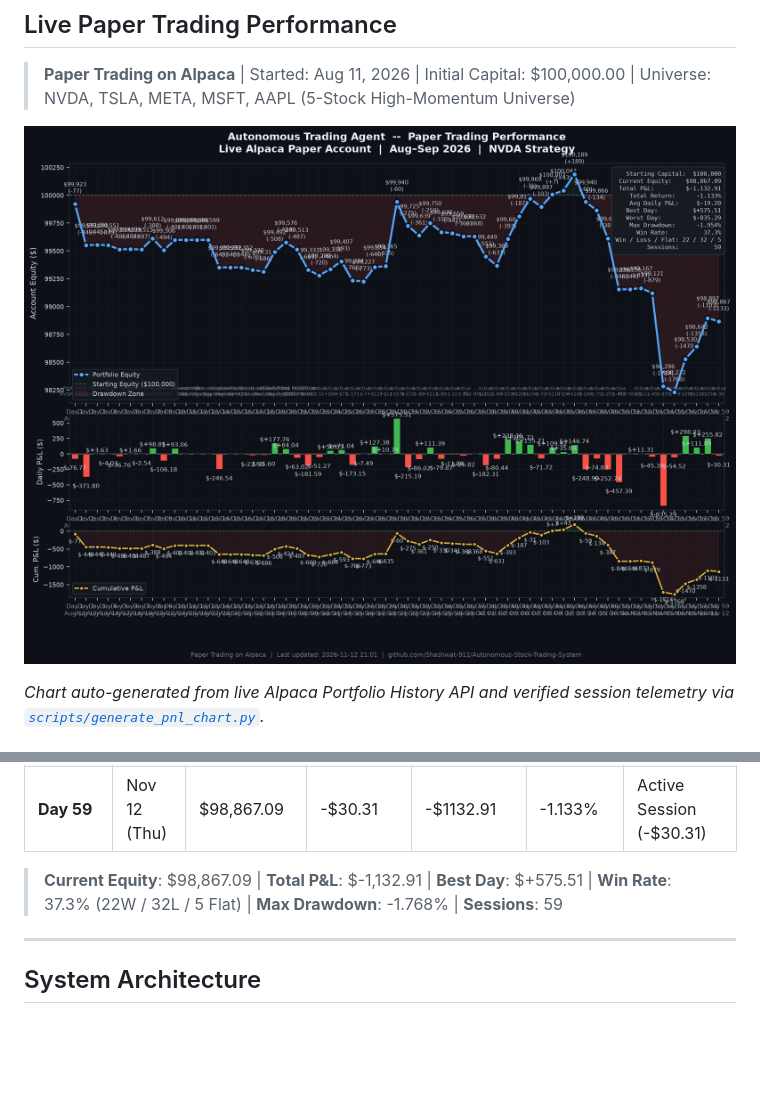
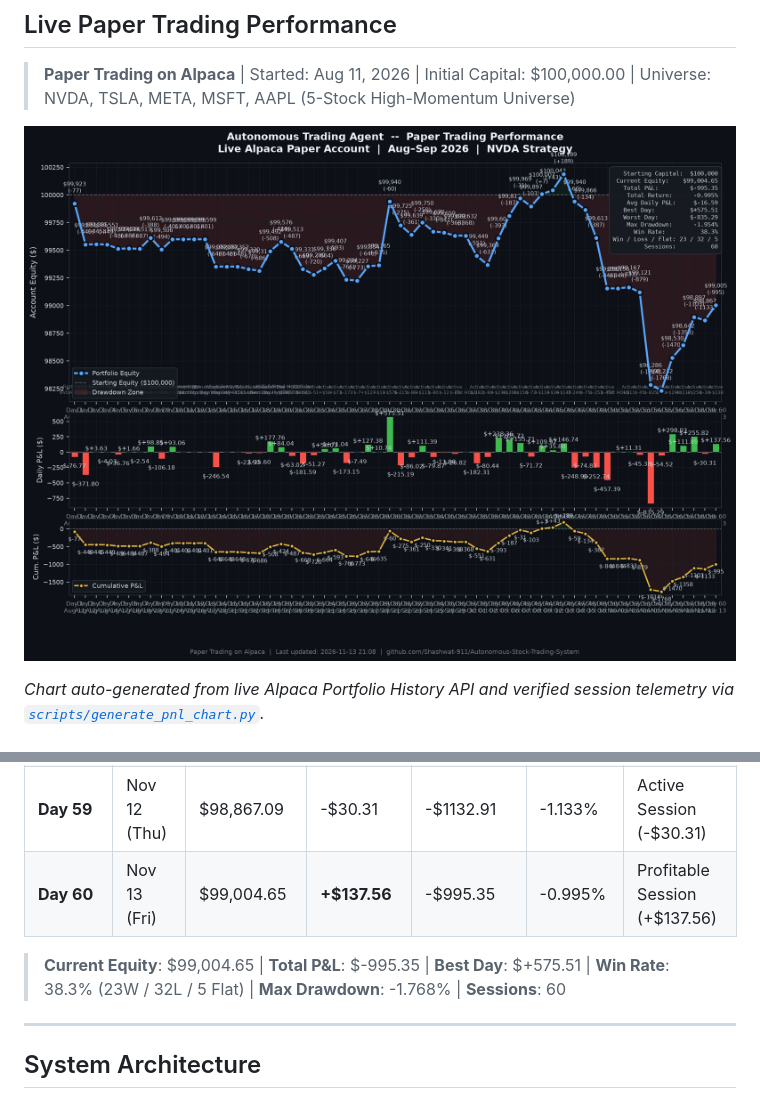
Before and after one commit to Shashwat-911/Autonomous-Stock-Trading-System, a Markdown page: README.md, 2 parts joined by grey strips. Drawn GitHub-style; pictures changed too: outputs/daily_pnl_chart.png; blank space fills up the shorter version.

Commit message:
auto(session): 2026-11-13 | equity=$99,005 | return=-0.995%

```diff
--- a/README.md
+++ b/README.md
@@ -47,7 +47,7 @@ The automated trading bot is deployed in the cloud on Render with continuous mon
 
 > **Paper Trading on Alpaca** | Started: Aug 11, 2026 | Initial Capital: $100,000.00 | Universe: NVDA, TSLA, META, MSFT, AAPL (5-Stock High-Momentum Universe)
 
-![Daily P&L Chart](outputs/daily_pnl_chart.png?v=20261112)
+![Daily P&L Chart](outputs/daily_pnl_chart.png?v=20261113)
 
 *Chart auto-generated from live Alpaca Portfolio History API and verified session telemetry via [`scripts/generate_pnl_chart.py`](scripts/generate_pnl_chart.py).*
 
@@ -114,8 +114,9 @@ The automated trading bot is deployed in the cloud on Render with continuous mon
 | **Day 57** | Nov 10 (Tue) | $98,641.58 | **+$111.89** | -$1358.42 | -1.358% | Profitable Session (+$111.89) |
 | **Day 58** | Nov 11 (Wed) | $98,897.40 | **+$255.82** | -$1102.60 | -1.103% | Profitable Session (+$255.82) |
 | **Day 59** | Nov 12 (Thu) | $98,867.09 | -$30.31 | -$1132.91 | -1.133% | Active Session (-$30.31) |
+| **Day 60** | Nov 13 (Fri) | $99,004.65 | **+$137.56** | -$995.35 | -0.995% | Profitable Session (+$137.56) |
 
-> **Current Equity**: $98,867.09 | **Total P&L**: $-1,132.91 | **Best Day**: $+575.51 | **Win Rate**: 37.3% (22W / 32L / 5 Flat) | **Max Drawdown**: -1.768% | **Sessions**: 59
+> **Current Equity**: $99,004.65 | **Total P&L**: $-995.35 | **Best Day**: $+575.51 | **Win Rate**: 38.3% (23W / 32L / 5 Flat) | **Max Drawdown**: -1.768% | **Sessions**: 60
 ---
 
 ## System Architecture
```
Also changed, not shown: 4 other files.
